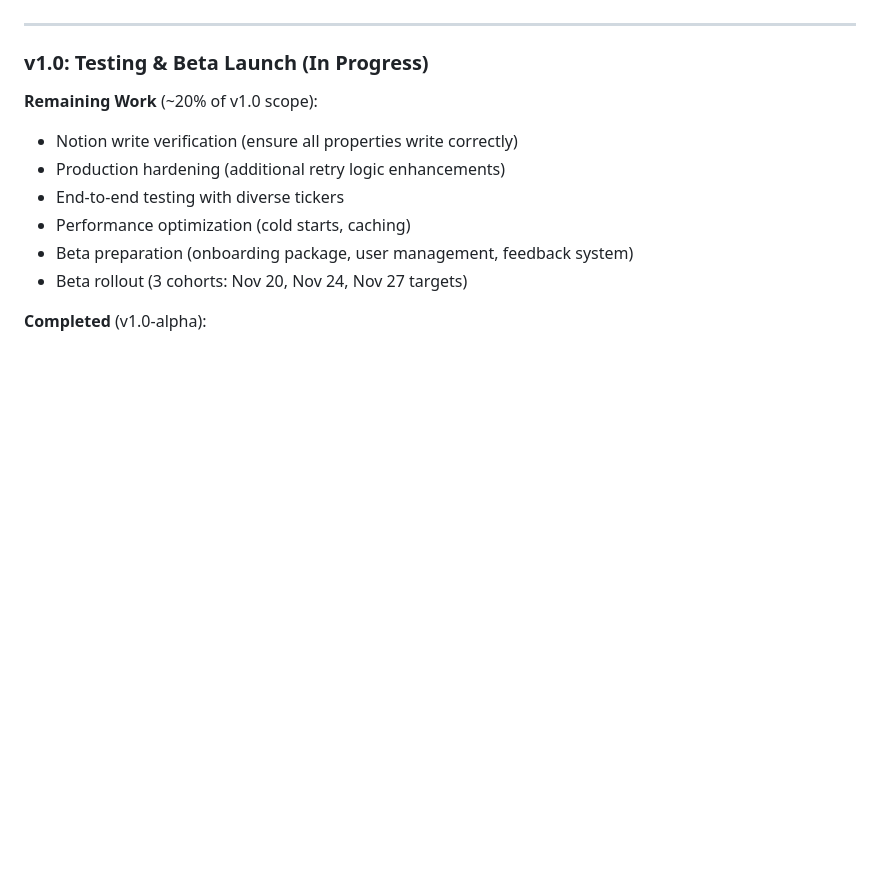
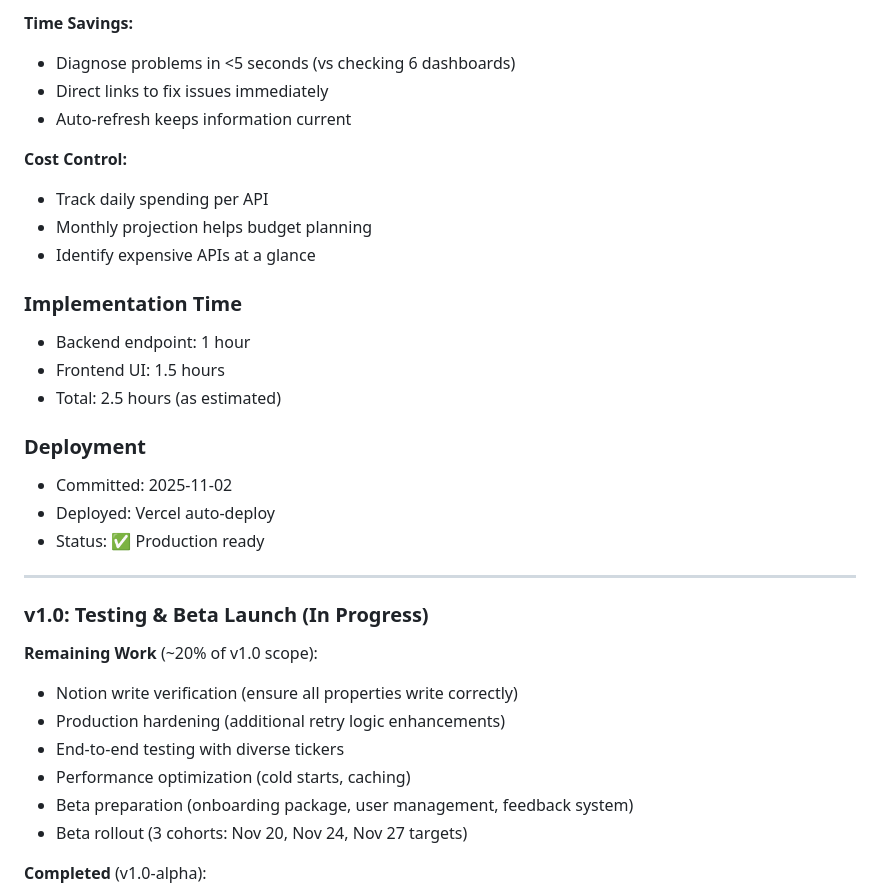
Before and after one commit to shalom-ormsby/stock-intelligence, a Markdown page: CHANGELOG.md, the part around one of its changes. GitHub-like rendering; blank space fills up the shorter version.

```diff
--- a/CHANGELOG.md
+++ b/CHANGELOG.md
@@ -136,3 +257,22 @@ and this project adheres to [Semantic Versioning](https://semver.org/spec/v2.0.0
+**Time Savings:**
+- Diagnose problems in <5 seconds (vs checking 6 dashboards)
+- Direct links to fix issues immediately
+- Auto-refresh keeps information current
+
+**Cost Control:**
+- Track daily spending per API
+- Monthly projection helps budget planning
+- Identify expensive APIs at a glance
+
+### Implementation Time
+- Backend endpoint: 1 hour
+- Frontend UI: 1.5 hours
+- Total: 2.5 hours (as estimated)
+
+### Deployment
+- Committed: 2025-11-02
+- Deployed: Vercel auto-deploy
+- Status: ✅ Production ready
 
 ---
 
```
Also changed, not shown: other parts of CHANGELOG.md (+121 -0 lines).
